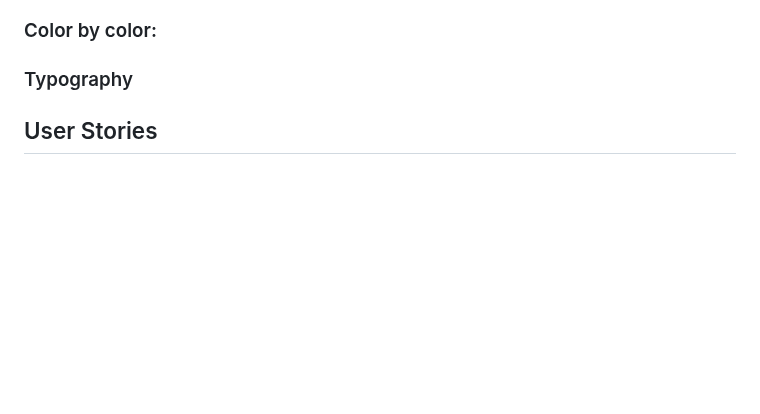
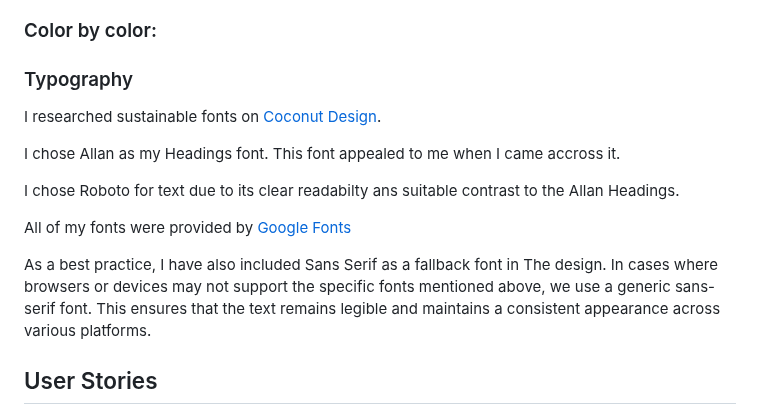
Before and after one commit to Jaycode88/ecofriendlynetwork, a Markdown page: README.md, the part around the change. Rendered like a GitHub page; blank space fills up the shorter version.

Commit message:
Add Typography to README.md

```diff
--- a/README.md
+++ b/README.md
@@ -33,6 +33,15 @@ By Joe Seabrook
 ### Color by color:
 
 ### Typography
+I researched sustainable fonts on [Coconut Design](https://coconutdesign.eu/sustainable-website-fonts-and-the-proper-use-of-them/).
+
+I chose Allan as my Headings font. This font appealed to me when I came accross it.
+
+I chose Roboto for text due to its clear readabilty ans suitable contrast to the Allan Headings.
+
+All of my fonts were provided by [Google Fonts](https://fonts.google.com/)
+
+As a best practice, I have also included Sans Serif as a fallback font in The design. In cases where browsers or devices may not support the specific fonts mentioned above, we use a generic sans-serif font. This ensures that the text remains legible and maintains a consistent appearance across various platforms.
 
 ## User Stories
 As a user, I want to easily navigate through the website to find sustainable products, so I can make environmentally conscious choices.
```
